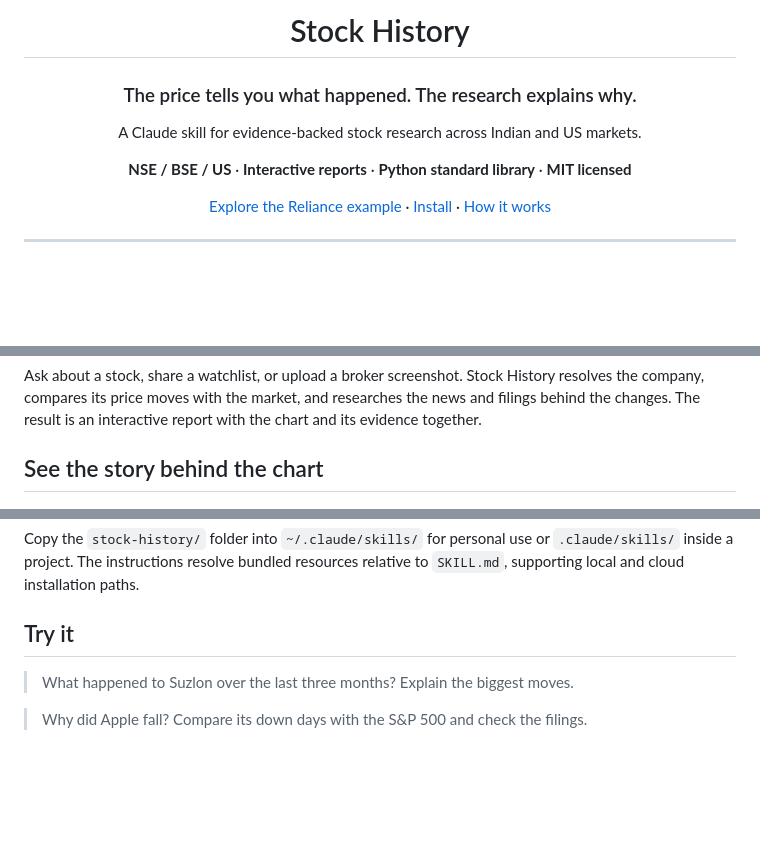
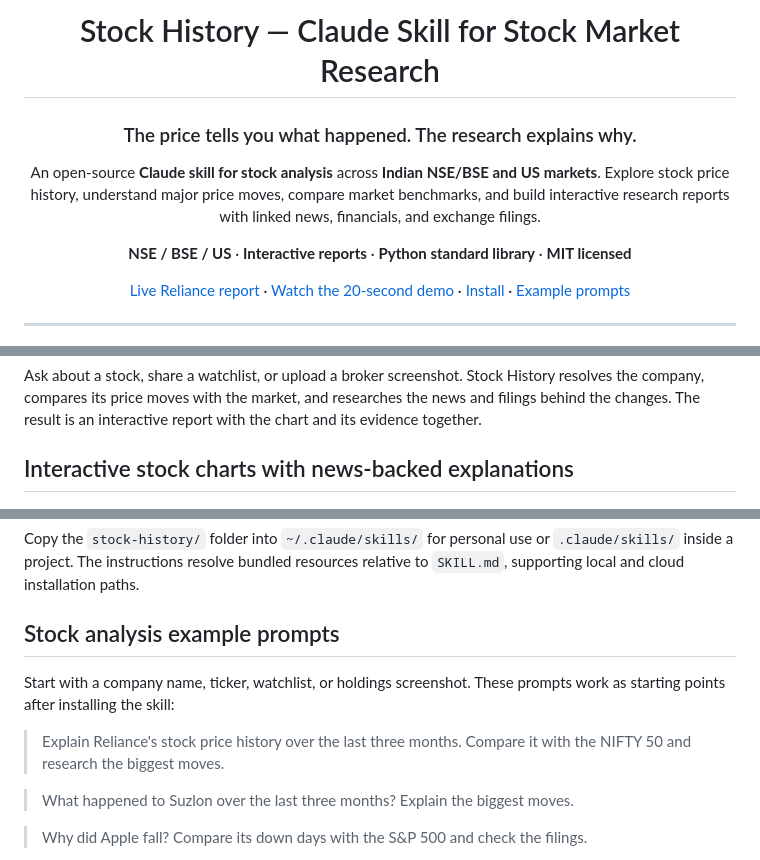
Before and after one commit to gaurvedant25/stock-history, a Markdown page: README.md, 3 parts joined by grey strips. Rendered like a GitHub page; blank space fills up the shorter version.

```diff
--- a/README.md
+++ b/README.md
@@ -1,14 +1,14 @@
 <div align="center">
 
-# Stock History
+# Stock History — Claude Skill for Stock Market Research
 
 ### The price tells you what happened. The research explains why.
 
-A Claude skill for evidence-backed stock research across Indian and US markets.
+An open-source **Claude skill for stock analysis** across **Indian NSE/BSE and US markets**. Explore stock price history, understand major price moves, compare market benchmarks, and build interactive research reports with linked news, financials, and exchange filings.
 
 **NSE / BSE / US** · **Interactive reports** · **Python standard library** · **MIT licensed**
 
-[Explore the Reliance example](https://claude.ai/artifact/JBhbUXhdqYytrnU86iHLPV) · [Install](#installation) · [How it works](#how-it-works)
+[Live Reliance report](https://claude.ai/artifact/JBhbUXhdqYytrnU86iHLPV) · [Watch the 20-second demo](docs/demo/stock-history-demo.mp4) · [Install](#installation) · [Example prompts](#stock-analysis-example-prompts)
 
 </div>
 
@@ -18,7 +18,7 @@ A Claude skill for evidence-backed stock research across Indian and US markets.
 
 Ask about a stock, share a watchlist, or upload a broker screenshot. Stock History resolves the company, compares its price moves with the market, and researches the news and filings behind the changes. The result is an interactive report with the chart and its evidence together.
 
-## See the story behind the chart
+## Interactive stock charts with news-backed explanations
 
 ![Reliance price chart with numbered event pins, a shaded multi-day decline, and a sourced explanation for a selected move](docs/images/reliance-move-detail.jpg)
 
@@ -65,7 +65,11 @@ See Claude’s official [installation guide](https://support.claude.com/en/artic
 
 Copy the `stock-history/` folder into `~/.claude/skills/` for personal use or `.claude/skills/` inside a project. The instructions resolve bundled resources relative to `SKILL.md`, supporting local and cloud installation paths.
 
-## Try it
+## Stock analysis example prompts
+
+Start with a company name, ticker, watchlist, or holdings screenshot. These prompts work as starting points after installing the skill:
+
+> Explain Reliance's stock price history over the last three months. Compare it with the NIFTY 50 and research the biggest moves.
 
 > What happened to Suzlon over the last three months? Explain the biggest moves.
 
```
Also changed, not shown: other parts of README.md (+36 -0 lines), docs/images/stock-history-demo.jpg (added), 1 other file.
